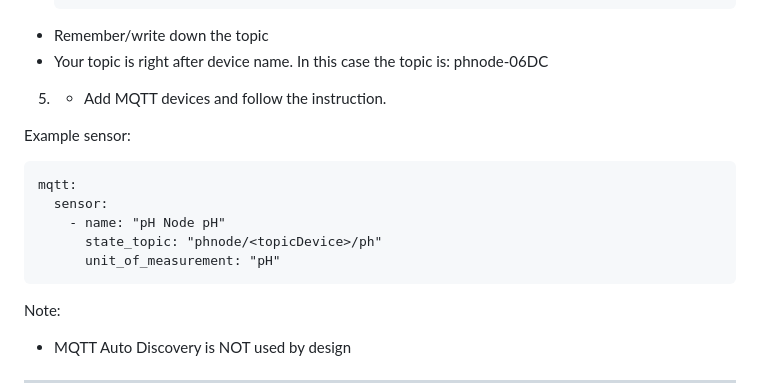
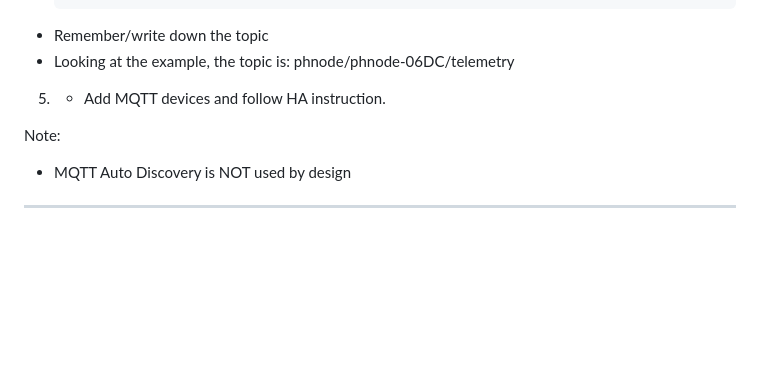
Before and after one commit to zainalabidin85/pH-Sensor-Node, a Markdown page: README.md, the part around the change. Rendered like a GitHub page; blank space fills up the shorter version.

````diff
--- a/README.md
+++ b/README.md
@@ -135,18 +135,9 @@ After adding the MQTT card
     }
     ```
   - Remember/write down the topic
-  - Your topic is right after device name. In this case the topic is: phnode-06DC
+  - Looking at the example, the topic is: phnode/phnode-06DC/telemetry
 
-5. + Add MQTT devices and follow the instruction.
-
-Example sensor:
-```
-mqtt:
-  sensor:
-    - name: "pH Node pH"
-      state_topic: "phnode/<topicDevice>/ph"
-      unit_of_measurement: "pH"
-```
+5. + Add MQTT devices and follow HA instruction.
 
 Note:
 - MQTT Auto Discovery is NOT used by design
````
